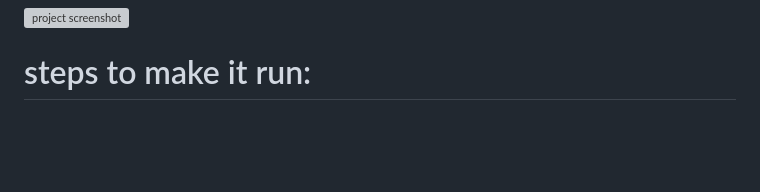
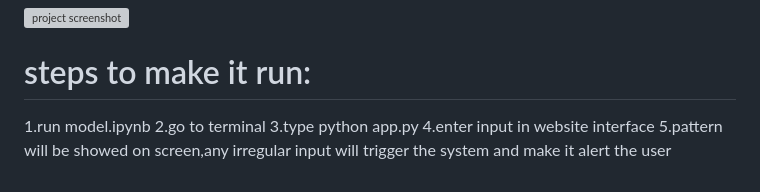
Before and after one commit to urmishikha/-Anomaly-defence-system-using-Intrusion-Detection-and-anomaly-identification, a Markdown page: README.md, the part around the change. Rendered like a GitHub page; blank space fills up the shorter version; grey boxes are pictures that could not be loaded.

```diff
--- a/README.md
+++ b/README.md
@@ -62,3 +62,8 @@ Project Development Steps
  ![project screenshot](https://github.com/urmishikha/-Anomaly-defence-system-using-Intrusion-Detection-and-anomaly-identification/issues/1#issue-2825249646)
 
  # steps to make it run:
+ 1.run model.ipynb
+ 2.go to terminal
+ 3.type python app.py
+ 4.enter input in website interface
+ 5.pattern will be showed on screen,any irregular input will trigger the system and make it alert the user
```
